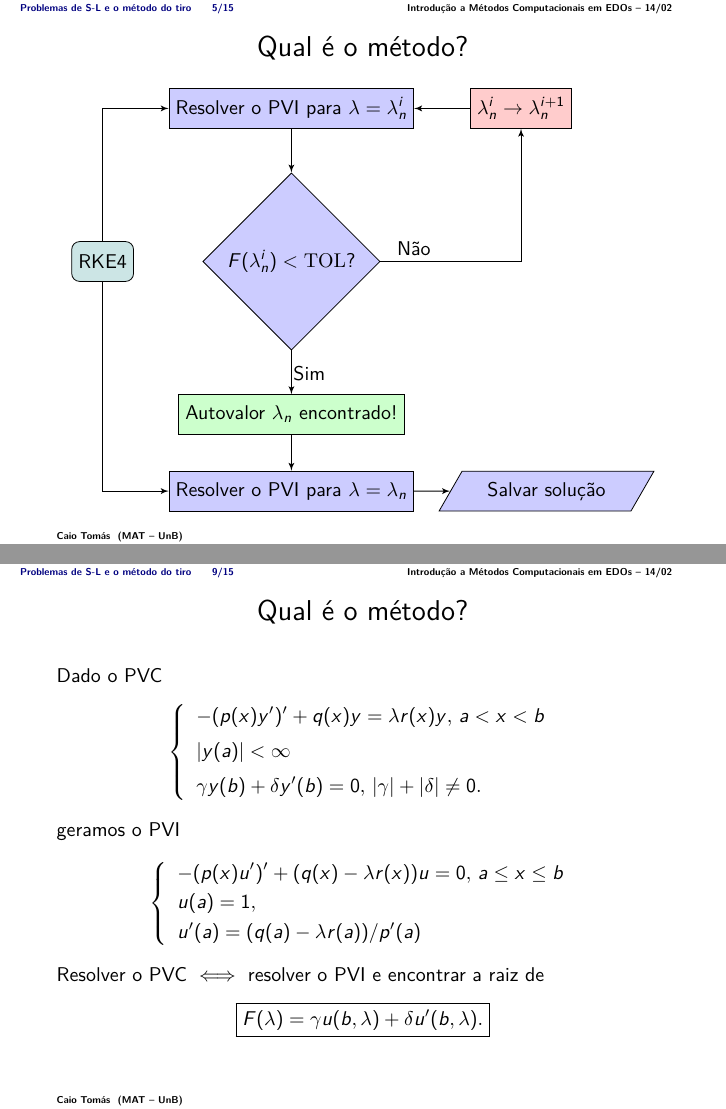
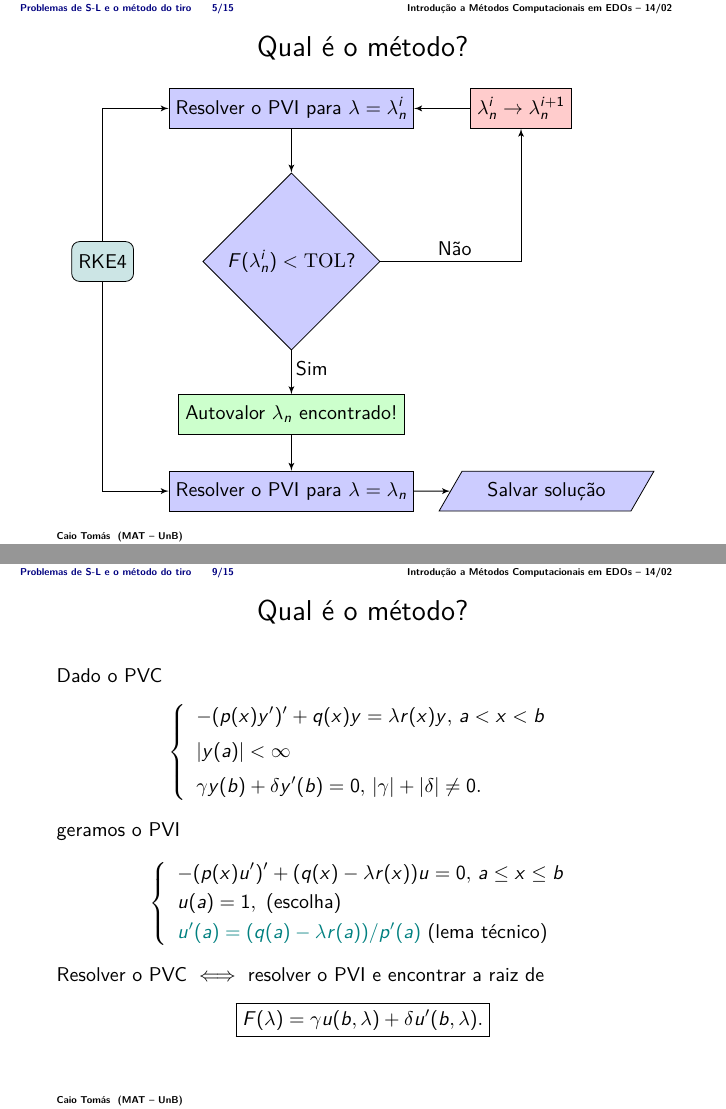
Before and after one commit to CaioTomas/Trabalho-final-IMCEDO, LaTeX slides (Apresentação/slides.tex): pages 14 and 18 of 27, joined at a grey line. Compiled offline with pdfLaTeX.

Commit message:
Updates from Overleaf

```diff
--- a/Apresentação/slides.tex
+++ b/Apresentação/slides.tex
@@ -340,8 +340,8 @@ Professor: Yuri Dumaresq Sobral}
 
         % \node [terminator, fill=blue!20] at (0,-10.5) (end) {\textbf{Fim}};
 
-        \node[draw=none] at (2.40, -4.25) (no) {Não};
-        \node[draw=none] at (0.35, -6.70) (yes) {Sim};
+        \node[draw=none] at (3.20, -4.25) (no) {Não};
+        \node[draw=none] at (0.40, -6.60) (yes) {Sim};
 
         % \path [connector] (start) -- (PVI2);
         \path [connector] (PVI2) -- (decision);
@@ -500,8 +500,8 @@ Professor: Yuri Dumaresq Sobral}
         \left\{
             \begin{array}{l}
                 -(p(x)u')' + (q(x) - \lambda r(x))u = 0, \, a \leq x\leq b \\[0.1cm]
-                u(a) = 1, \\[0.1cm]
-                u'(a) = (q(a) - \lambda r(a))/p'(a)
+                u(a) = 1, \text{ (escolha)} \\[0.1cm]
+                \textcolor{teal}{u'(a) = (q(a) - \lambda r(a))/p'(a)} \text{ (lema técnico)}
             \end{array}
         \right.
     \end{equation*}
```
Also changed, not shown: Apresentação/slides.tex (4 more changed lines).
